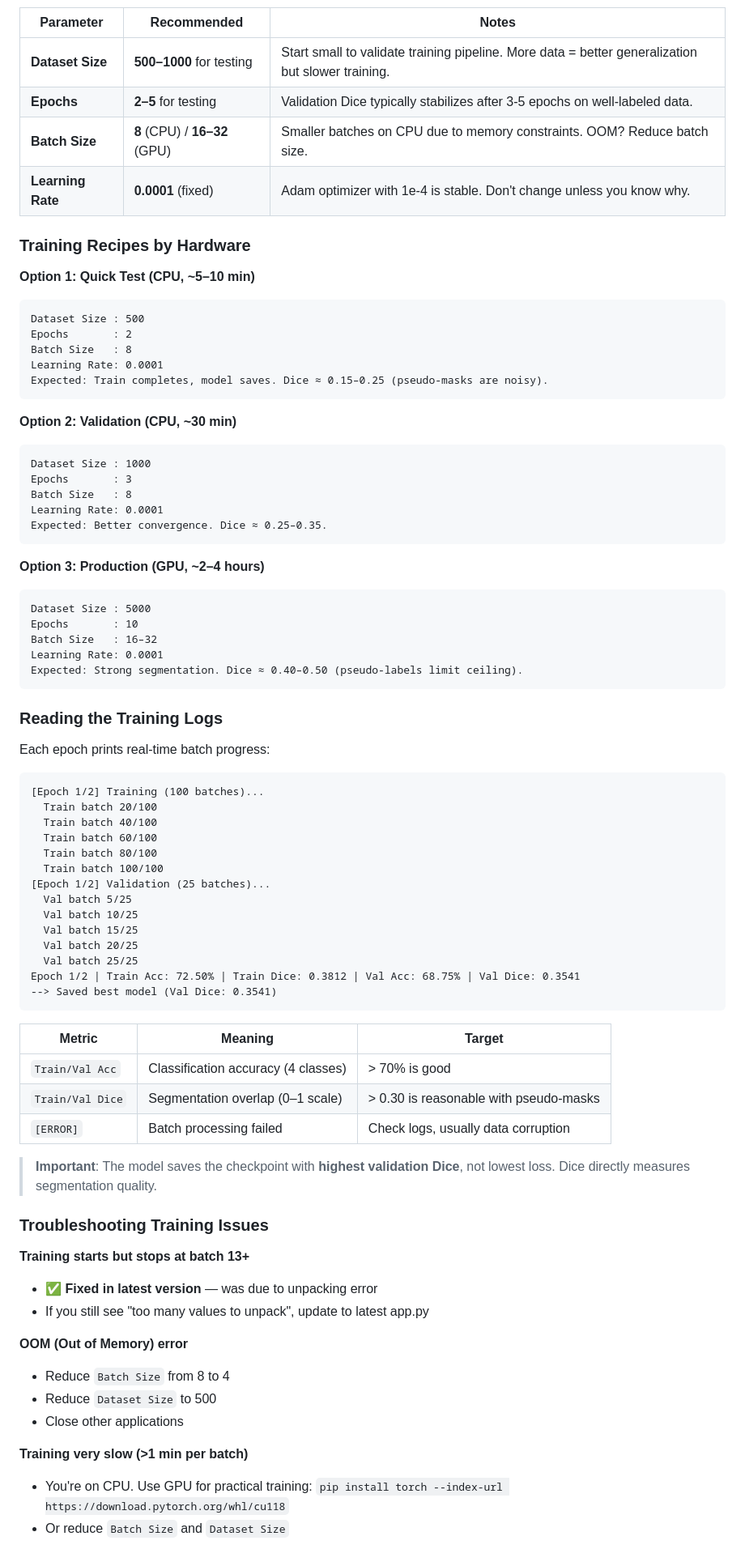
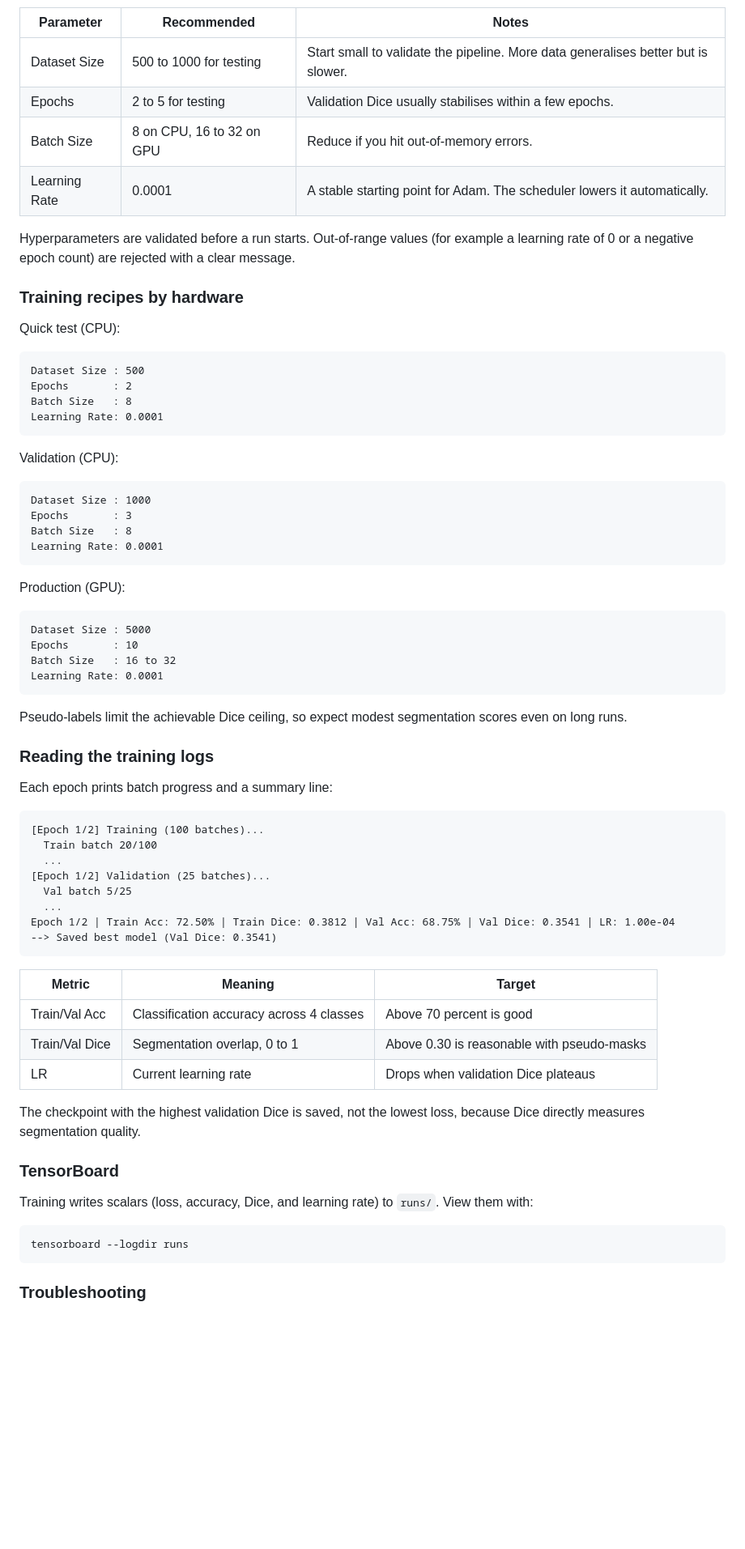
Before and after one commit to evan-2005/LungLens, a Markdown page: README.md, the part around one of its changes. Shown at 81% size. Rendered like a GitHub page; blank space fills up the shorter version.

````diff
--- a/README.md
+++ b/README.md
@@ -140,80 +140,74 @@ Training uses **weakly-supervised pseudo-masks** — no pixel annotations are ne
 
 | Parameter | Recommended | Notes |
 |-----------|-------------|-------|
-| **Dataset Size** | **500–1000** for testing | Start small to validate training pipeline. More data = better generalization but slower training. |
-| **Epochs** | **2–5** for testing | Validation Dice typically stabilizes after 3-5 epochs on well-labeled data. |
-| **Batch Size** | **8** (CPU) / **16–32** (GPU) | Smaller batches on CPU due to memory constraints. OOM? Reduce batch size. |
-| **Learning Rate** | **0.0001** (fixed) | Adam optimizer with 1e-4 is stable. Don't change unless you know why. |
+| Dataset Size | 500 to 1000 for testing | Start small to validate the pipeline. More data generalises better but is slower. |
+| Epochs | 2 to 5 for testing | Validation Dice usually stabilises within a few epochs. |
+| Batch Size | 8 on CPU, 16 to 32 on GPU | Reduce if you hit out-of-memory errors. |
+| Learning Rate | 0.0001 | A stable starting point for Adam. The scheduler lowers it automatically. |
 
-### Training Recipes by Hardware
+Hyperparameters are validated before a run starts. Out-of-range values (for example a learning rate of 0 or a negative epoch count) are rejected with a clear message.
 
-**Option 1: Quick Test (CPU, ~5–10 min)**
+### Training recipes by hardware
+
+Quick test (CPU):
+
 ```
 Dataset Size : 500
 Epochs       : 2
 Batch Size   : 8
 Learning Rate: 0.0001
-Expected: Train completes, model saves. Dice ≈ 0.15–0.25 (pseudo-masks are noisy).
 ```
 
-**Option 2: Validation (CPU, ~30 min)**
+Validation (CPU):
+
 ```
 Dataset Size : 1000
 Epochs       : 3
 Batch Size   : 8
 Learning Rate: 0.0001
-Expected: Better convergence. Dice ≈ 0.25–0.35.
 ```
 
-**Option 3: Production (GPU, ~2–4 hours)**
+Production (GPU):
+
 ```
 Dataset Size : 5000
 Epochs       : 10
-Batch Size   : 16–32
+Batch Size   : 16 to 32
 Learning Rate: 0.0001
-Expected: Strong segmentation. Dice ≈ 0.40–0.50 (pseudo-labels limit ceiling).
 ```
 
-### Reading the Training Logs
+Pseudo-labels limit the achievable Dice ceiling, so expect modest segmentation scores even on long runs.
 
-Each epoch prints real-time batch progress:
+### Reading the training logs
+
+Each epoch prints batch progress and a summary line:
+
 ```
 [Epoch 1/2] Training (100 batches)...
   Train batch 20/100
-  Train batch 40/100
-  Train batch 60/100
-  Train batch 80/100
-  Train batch 100/100
+  ...
 [Epoch 1/2] Validation (25 batches)...
   Val batch 5/25
-  Val batch 10/25
-  Val batch 15/25
-  Val batch 20/25
-  Val batch 25/25
-Epoch 1/2 | Train Acc: 72.50% | Train Dice: 0.3812 | Val Acc: 68.75% | Val Dice: 0.3541
+  ...
+Epoch 1/2 | Train Acc: 72.50% | Train Dice: 0.3812 | Val Acc: 68.75% | Val Dice: 0.3541 | LR: 1.00e-04
 --> Saved best model (Val Dice: 0.3541)
 ```
 
 | Metric | Meaning | Target |
 |--------|---------|--------|
-| `Train/Val Acc` | Classification accuracy (4 classes) | > 70% is good |
-| `Train/Val Dice` | Segmentation overlap (0–1 scale) | > 0.30 is reasonable with pseudo-masks |
-| `[ERROR]` | Batch processing failed | Check logs, usually data corruption |
+| Train/Val Acc | Classification accuracy across 4 classes | Above 70 percent is good |
+| Train/Val Dice | Segmentation overlap, 0 to 1 | Above 0.30 is reasonable with pseudo-masks |
+| LR | Current learning rate | Drops when validation Dice plateaus |
 
-> **Important**: The model saves the checkpoint with **highest validation Dice**, not lowest loss. Dice directly measures segmentation quality.
+The checkpoint with the highest validation Dice is saved, not the lowest loss, because Dice directly measures segmentation quality.
 
-### Troubleshooting Training Issues
+### TensorBoard
 
-**Training starts but stops at batch 13+**
-- ✅ **Fixed in latest version** — was due to unpacking error
-- If you still see "too many values to unpack", update to latest app.py
+Training writes scalars (loss, accuracy, Dice, and learning rate) to `runs/`. View them with:
 
-**OOM (Out of Memory) error**
-- Reduce `Batch Size` from 8 to 4
-- Reduce `Dataset Size` to 500
-- Close other applications
+```bash
+tensorboard --logdir runs
+```
 
-**Training very slow (>1 min per batch)**
-- You're on CPU. Use GPU for practical training: `pip install torch --index-url https://download.pytorch.org/whl/cu118`
-- Or reduce `Batch Size` and `Dataset Size`
+### Troubleshooting
 
````
Also changed, not shown: other parts of README.md (+122 -167 lines).
